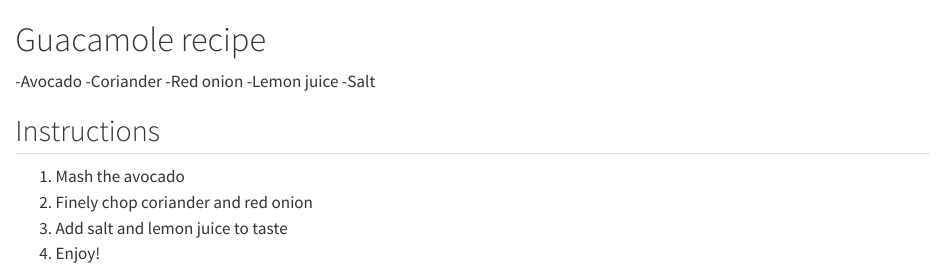
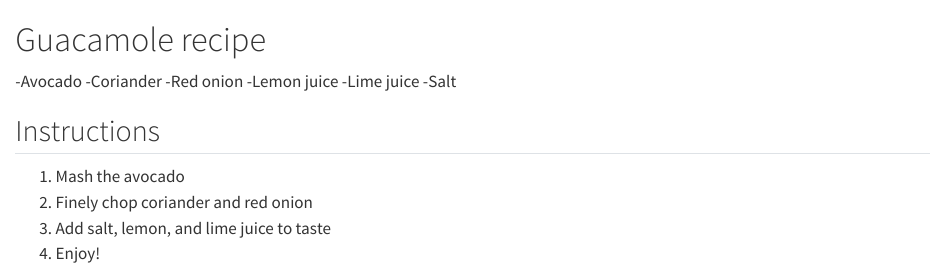
Before and after one commit to mcj0713/recipes_2, a Quarto document (guacamole.qmd): the page in a window 1100 px wide, from its top. Rendered offline with R 4.5, knitr and Pandoc in place of Quarto, with nearby package versions.

Commit message:
recipe updates

```diff
--- a/guacamole.qmd
+++ b/guacamole.qmd
@@ -4,10 +4,11 @@
 -Coriander
 -Red onion
 -Lemon juice
+-Lime juice
 -Salt
 
 ## Instructions
 1. Mash the avocado
 2. Finely chop coriander and red onion
-3. Add salt and lemon juice to taste
+3. Add salt, lemon, and lime juice to taste
 4. Enjoy!
```
